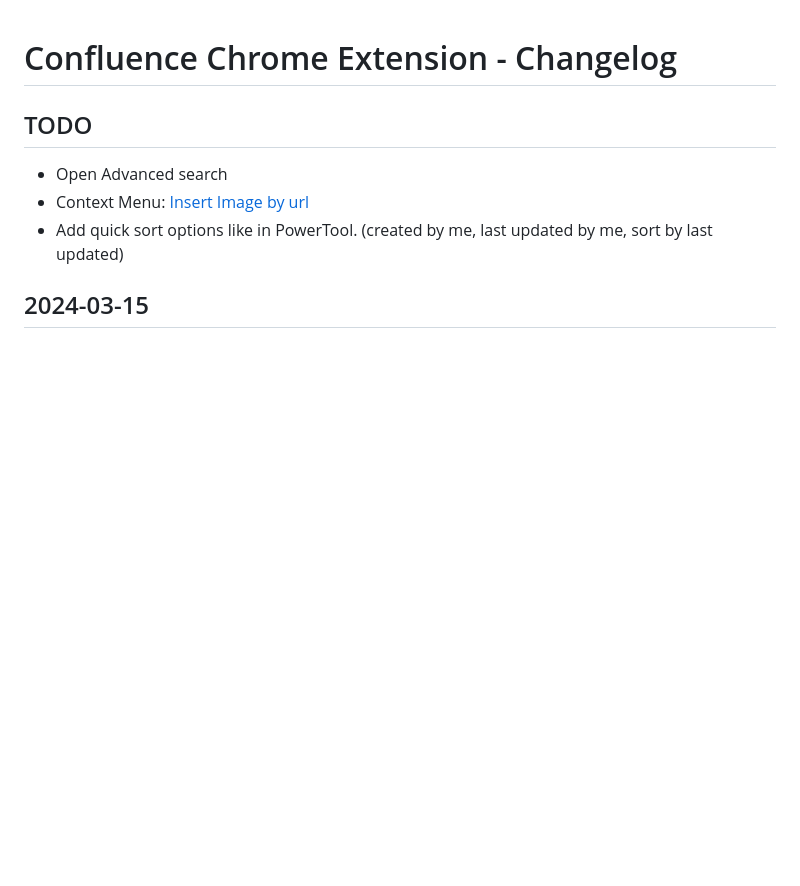
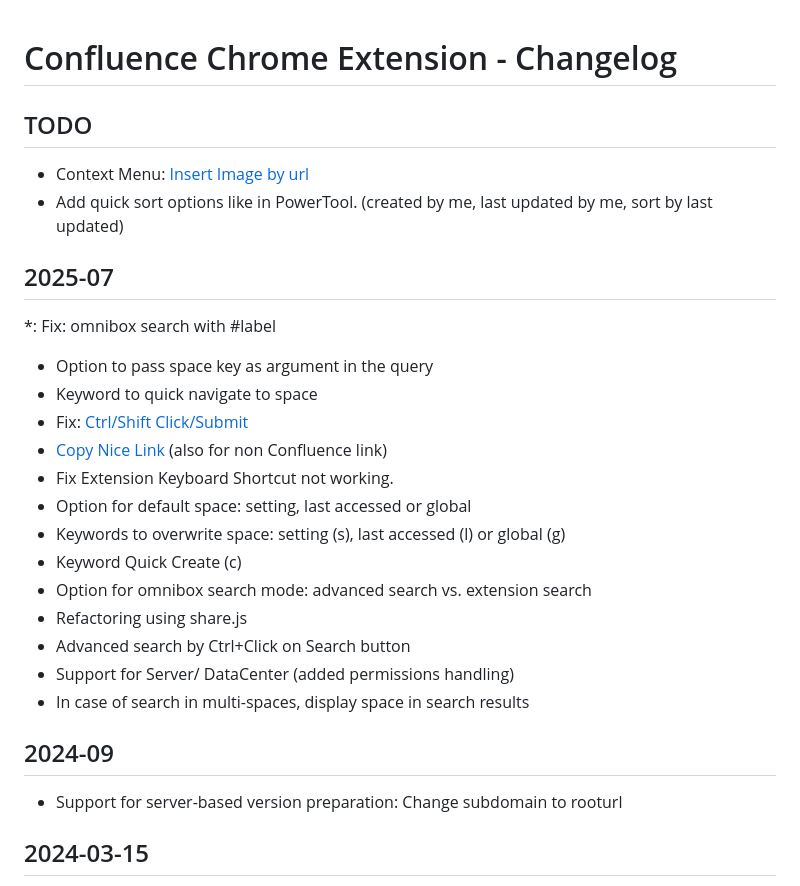
Before and after one commit to tdalon/confluence_crx, a Markdown page: Changelog.md, the part around the change. Rendered like a GitHub page; blank space fills up the shorter version.

```diff
--- a/Changelog.md
+++ b/Changelog.md
@@ -2,9 +2,27 @@
 
 
 ## TODO
-* Open Advanced search
 * Context Menu: [Insert Image by url](https://tdalon.blogspot.com/2024/01/confluence-insert-webimage.html)
 * Add quick sort options like in PowerTool. (created by me, last updated by me, sort by last updated)
+
+## 2025-07
+*: Fix: omnibox search with #label
+* Option to pass space key as argument in the query
+* Keyword to quick navigate to space
+* Fix: [Ctrl/Shift Click/Submit](https://www.perplexity.ai/search/in-my-chrome-extension-i-have-M_y8SHhqQ6KNjgPviHNC3g)
+* [Copy Nice Link](README.md#copy-link) (also for non Confluence link)
+* Fix Extension Keyboard Shortcut not working.
+* Option for default space: setting, last accessed or global
+* Keywords to overwrite space: setting (s), last accessed (l) or global (g)
+* Keyword Quick Create (c)
+* Option for omnibox search mode: advanced search vs. extension search
+* Refactoring using share.js
+* Advanced search by Ctrl+Click on Search button
+* Support for Server/ DataCenter (added permissions handling)
+* In case of search in multi-spaces, display space in search results
+
+## 2024-09
+* Support for server-based version preparation: Change subdomain to rooturl
 
 ## 2024-03-15
 * Rename files popout.* to search.*
```
Also changed, not shown: README.md (+86 -14 lines), images/error-48.png (added), images/next-16.png (added), images/next.png (added), images/prev-16.png (added), images/search.png (added), 8 other files.
